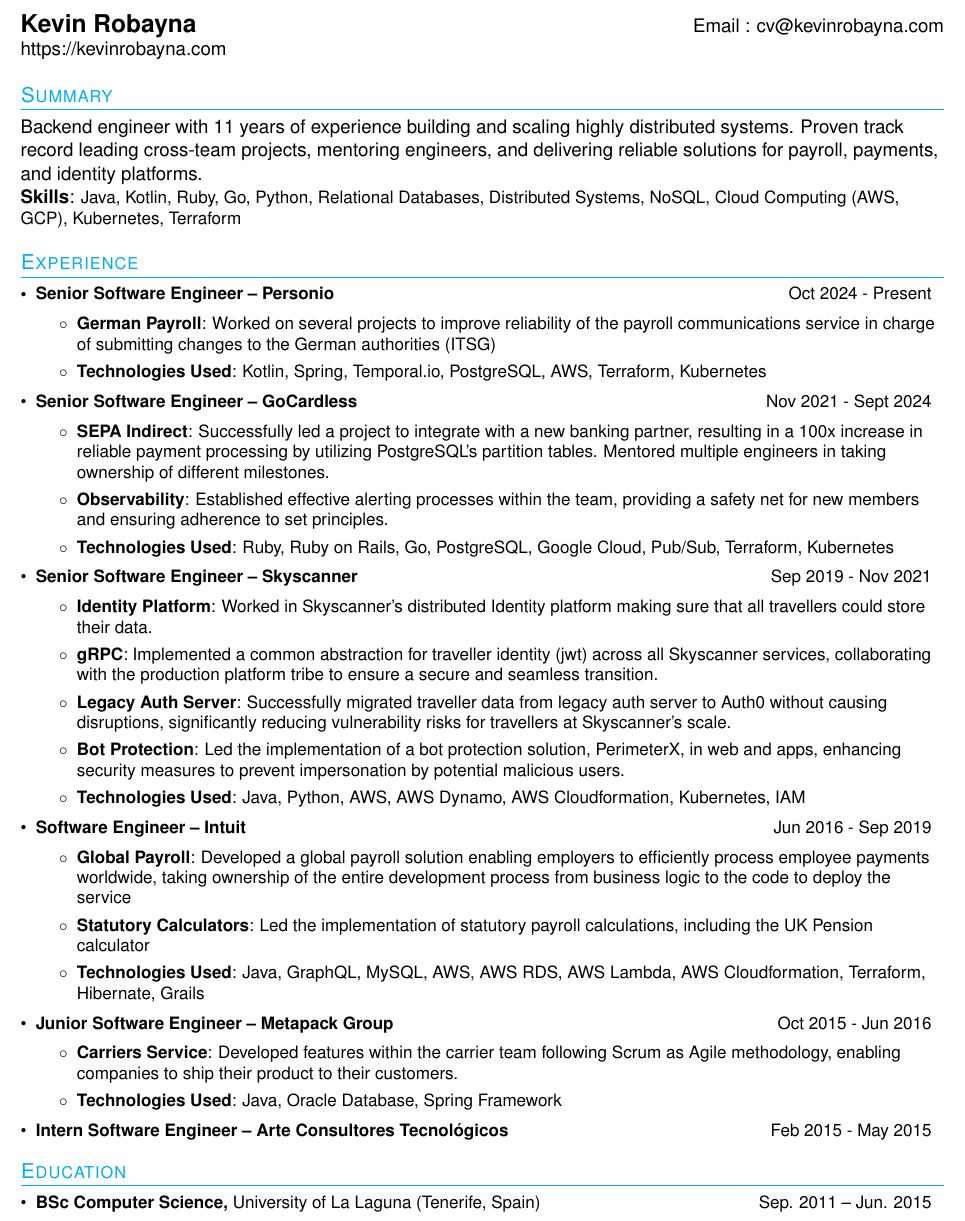
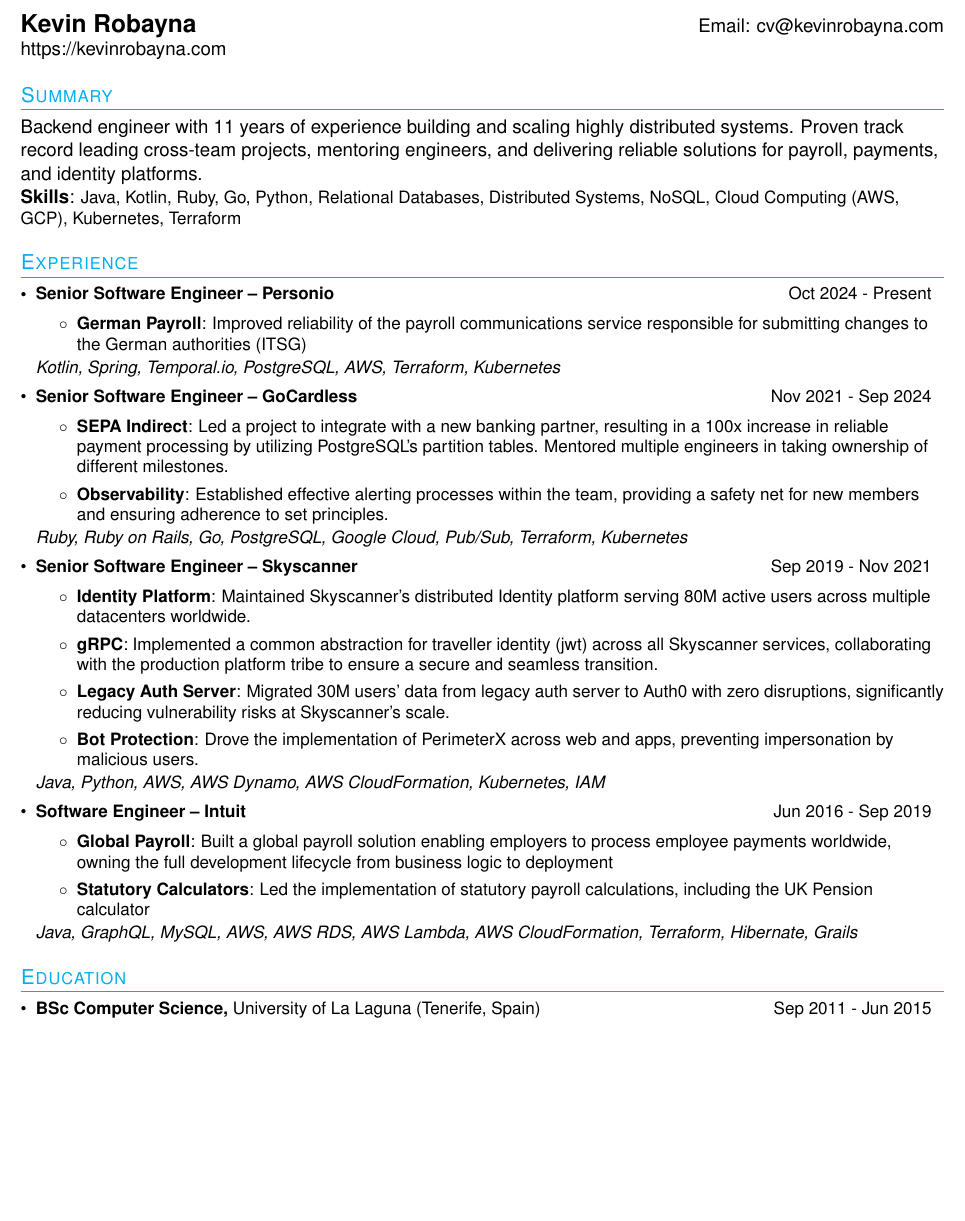
Before and after one commit to kevinrobayna/cv, a LaTeX CV (resume.tex): part of the page, cut so that both start at the same text, the shorter picture padded with empty space. Compiled offline with pdfLaTeX.

Commit message:
more cleanup

```diff
--- a/resume.tex
+++ b/resume.tex
@@ -62,14 +62,6 @@
     \end{tabular*}\vspace{-2pt}
 }
 
-% --------Multiple Positions Heading------------
-%\newcommand{\resumeSubSubheading}[2]{
-%    \begin{tabular*}{0.97\textwidth}{l@{\extracolsep{\fill}}r}
-%      {\small#1} & {\small #2} \\
-%    \end{tabular*}\vspace{-5pt}
-%}
-
-\newcommand{\resumeSubItem}[2]{\resumeItem{#1}{#2}\vspace{-4pt}}
 
 \renewcommand{\familydefault}{\sfdefault}
 \renewcommand{\labelitemii}{$\circ$}
@@ -103,66 +95,55 @@
       {Senior Software Engineer -- Personio}{}{Oct 2024 - Present}
       \resumeItemListStart
         \resumeItem{German Payroll}
-          {Worked on several projects to improve reliability of the payroll communications service in charge of submitting changes to the German authorities (ITSG)}
-        \resumeItem{Technologies Used}
-        {Kotlin, Spring, Temporal.io, PostgreSQL, AWS, Terraform, Kubernetes}
+          {Improved reliability of the payroll communications service responsible for submitting changes to the German authorities (ITSG)}
       \resumeItemListEnd
+      \vspace{-2pt}
+      \small{\textit{Kotlin, Spring, Temporal.io, PostgreSQL, AWS, Terraform, Kubernetes}}
 
     \resumeSubheading
-      {Senior Software Engineer -- GoCardless}{}{Nov 2021 - Sept 2024}
+      {Senior Software Engineer -- GoCardless}{}{Nov 2021 - Sep 2024}
       \resumeItemListStart
         \resumeItem{SEPA Indirect}
-          {Successfully led a project to integrate with a new banking partner, resulting in a 100x increase in reliable payment processing by utilizing PostgreSQL's partition tables. Mentored multiple engineers in taking ownership of different milestones.}
+          {Led a project to integrate with a new banking partner, resulting in a 100x increase in reliable payment processing by utilizing PostgreSQL's partition tables. Mentored multiple engineers in taking ownership of different milestones.}
         \resumeItem{Observability}
           {Established effective alerting processes within the team, providing a safety net for new members and ensuring adherence to set principles.}
-        \resumeItem{Technologies Used}
-        {Ruby, Ruby on Rails, Go, PostgreSQL, Google Cloud, Pub/Sub, Terraform, Kubernetes}
       \resumeItemListEnd
+      \vspace{-2pt}
+      \small{\textit{Ruby, Ruby on Rails, Go, PostgreSQL, Google Cloud, Pub/Sub, Terraform, Kubernetes}}
 
     \resumeSubheading
       {Senior Software Engineer -- Skyscanner}{}{Sep 2019 - Nov 2021}
       \resumeItemListStart
          \resumeItem{Identity Platform}
-		 {Worked in Skyscanner's distributed Identity platform making sure that all travellers could store their data.}
+		 {Maintained Skyscanner's distributed Identity platform serving 80M active users across multiple datacenters worldwide.}
       	\resumeItem{gRPC}
       	{Implemented a common abstraction for traveller identity (jwt) across all Skyscanner services, collaborating with the production platform tribe to ensure a secure and seamless transition.}
         \resumeItem{Legacy Auth Server}
-        {Successfully migrated traveller data from legacy auth server to Auth0 without causing disruptions, significantly reducing vulnerability risks for travellers at Skyscanner's scale. }
+        {Migrated 30M users' data from legacy auth server to Auth0 with zero disruptions, significantly reducing vulnerability risks at Skyscanner's scale.}
         \resumeItem{Bot Protection}
-        {Led the implementation of a bot protection solution, PerimeterX, in web and apps, enhancing security measures to prevent impersonation by potential malicious users.}
-        \resumeItem{Technologies Used}
-        {Java, Python, AWS, AWS Dynamo, AWS Cloudformation, Kubernetes, IAM}
+        {Drove the implementation of PerimeterX across web and apps, preventing impersonation by malicious users.}
       \resumeItemListEnd
+      \vspace{-2pt}
+      \small{\textit{Java, Python, AWS, AWS Dynamo, AWS CloudFormation, Kubernetes, IAM}}
 
     \resumeSubheading
       {Software Engineer -- Intuit}{}{Jun 2016 - Sep 2019}
       \resumeItemListStart
       	\resumeItem{Global Payroll}
-      	{Developed a global payroll solution enabling employers to efficiently process employee payments worldwide, taking ownership of the entire development process from business logic to the code to deploy the service}
+      	{Built a global payroll solution enabling employers to process employee payments worldwide, owning the full development lifecycle from business logic to deployment}
         \resumeItem{Statutory Calculators}
           {Led the implementation of statutory payroll calculations, including the UK Pension calculator}
-        \resumeItem{Technologies Used}
-        {Java, GraphQL, MySQL, AWS, AWS RDS, AWS Lambda, AWS Cloudformation, Terraform, Hibernate, Grails}
       \resumeItemListEnd
+      \vspace{-2pt}
+      \small{\textit{Java, GraphQL, MySQL, AWS, AWS RDS, AWS Lambda, AWS CloudFormation, Terraform, Hibernate, Grails}}
 
-    \resumeSubheading
-      {Junior Software Engineer -- Metapack Group}{}{Oct 2015 - Jun 2016}
-      \resumeItemListStart
-      	\resumeItem{Carriers Service}
-      	{Developed features within the carrier team following Scrum as Agile methodology, enabling companies to ship their product to their customers.}
-        \resumeItem{Technologies Used}
-        {Java, Oracle Database, Spring Framework}
-      \resumeItemListEnd
-
-    \resumeSubheading
-      {Intern Software Engineer -- Arte Consultores Tecnológicos}{}{Feb 2015 - May 2015}
   \resumeSubHeadingListEnd
 
 %-----------EDUCATION-----------------
 \section{Education}
   \resumeSubHeadingListStart
     \resumeSubheading
-      {BSc Computer Science,} {University of La Laguna (Tenerife, Spain)} {Sep. 2011 -- Jun. 2015}
+      {BSc Computer Science,} {University of La Laguna (Tenerife, Spain)} {Sep 2011 - Jun 2015}
   \resumeSubHeadingListEnd
 
 %-------------------------------------------
```
Also changed, not shown: resume.pdf, resume.tex (2 more changed lines).
